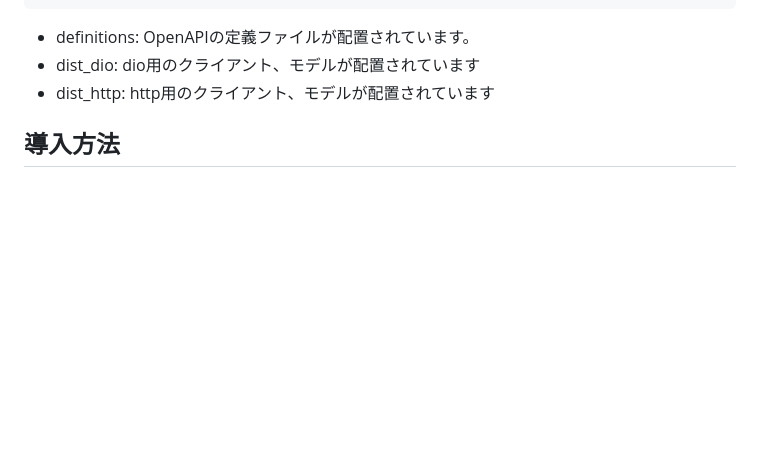
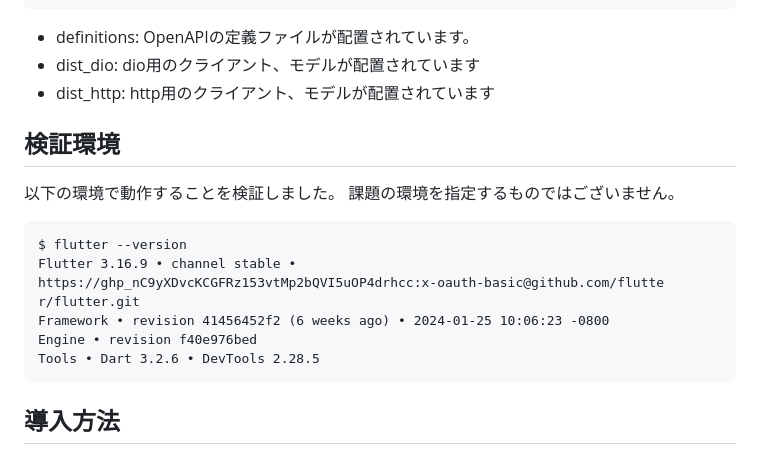
Before and after one commit to enechange/flutter-challenge, a Markdown page: docs/guide_api_sdk.md, the part around the change. Drawn GitHub-style; blank space fills up the shorter version.

Commit message:
検証環境を追記

````diff
--- a/docs/guide_api_sdk.md
+++ b/docs/guide_api_sdk.md
@@ -25,6 +25,19 @@ open_api
 - definitions: OpenAPIの定義ファイルが配置されています。
 - dist_dio: dio用のクライアント、モデルが配置されています
 - dist_http: http用のクライアント、モデルが配置されています
+
+## 検証環境
+以下の環境で動作することを検証しました。
+課題の環境を指定するものではございません。
+```
+$ flutter --version
+Flutter 3.16.9 • channel stable •
+https://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:x-oauth-basic@github.com/flutte
+r/flutter.git
+Framework • revision 41456452f2 (6 weeks ago) • 2024-01-25 10:06:23 -0800
+Engine • revision f40e976bed
+Tools • Dart 3.2.6 • DevTools 2.28.5
+```
 
 ## 導入方法
 自動生成コードはパッケージ扱いなので、 `pubspec.yaml` でインポートしてください。
````
